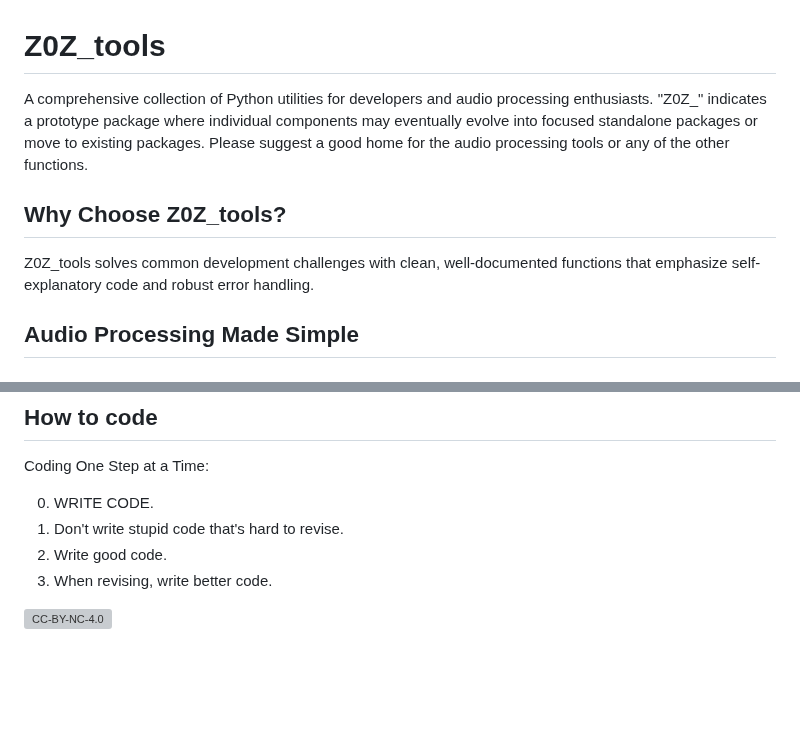
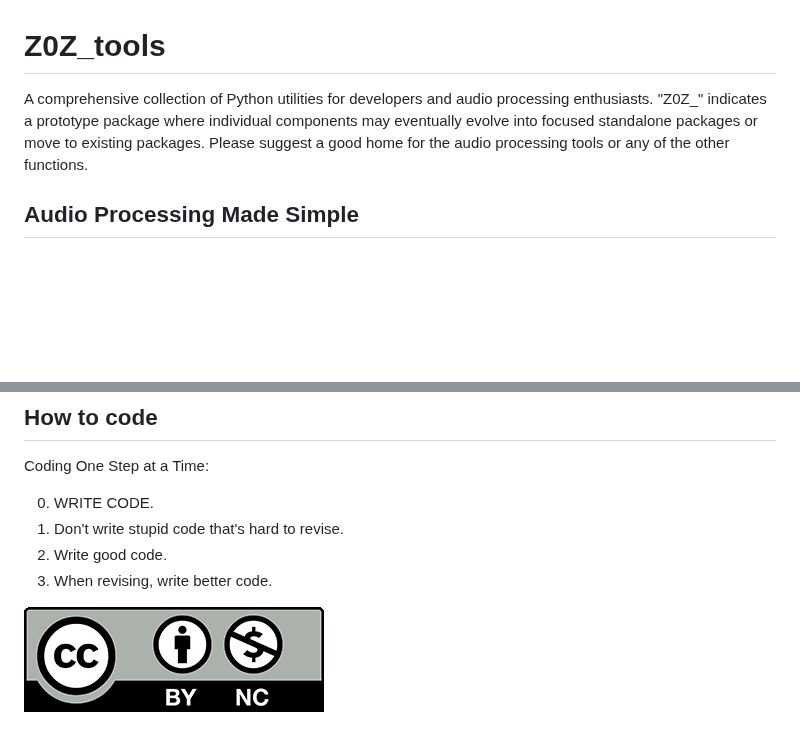
Before and after one commit to hunterhogan/Z0Z_tools, a Markdown page: README.md, 2 parts joined by grey strips. GitHub-like rendering; pictures changed too: CC-BY-NC-4.0.png (added); blank space fills up the shorter version; grey boxes are pictures that could not be loaded.

Commit message:
housekeeping

```diff
--- a/README.md
+++ b/README.md
@@ -1,11 +1,8 @@
 # Z0Z_tools
 
-A comprehensive collection of Python utilities for developers and audio processing enthusiasts. "Z0Z_" indicates a prototype package where individual components may eventually evolve into focused standalone packages or move to existing
-packages. Please suggest a good home for the audio processing tools or any of the other functions.
-
-## Why Choose Z0Z_tools?
-
-Z0Z_tools solves common development challenges with clean, well-documented functions that emphasize self-explanatory code and robust error handling.
+A comprehensive collection of Python utilities for developers and audio processing enthusiasts. "Z0Z_" indicates a prototype
+package where individual components may eventually evolve into focused standalone packages or move to existing packages. Please
+suggest a good home for the audio processing tools or any of the other functions.
 
 ## Audio Processing Made Simple
 
@@ -100,4 +97,4 @@ Coding One Step at a Time:
 2. Write good code.
 3. When revising, write better code.
 
-[![CC-BY-NC-4.0](https://github.com/hunterhogan/Z0Z_tools/blob/main/CC-BY-NC-4.0.svg)](https://creativecommons.org/licenses/by-nc/4.0/)
+[![CC-BY-NC-4.0](https://github.com/hunterhogan/Z0Z_tools/blob/main/CC-BY-NC-4.0.png)](https://creativecommons.org/licenses/by-nc/4.0/)
```
Also changed, not shown: 2 other files.
